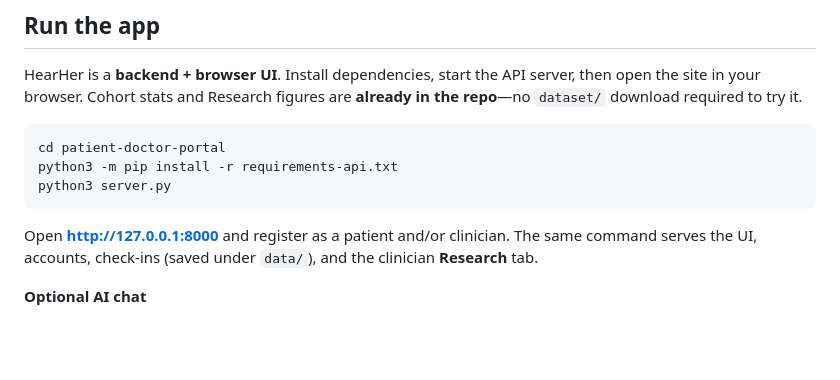
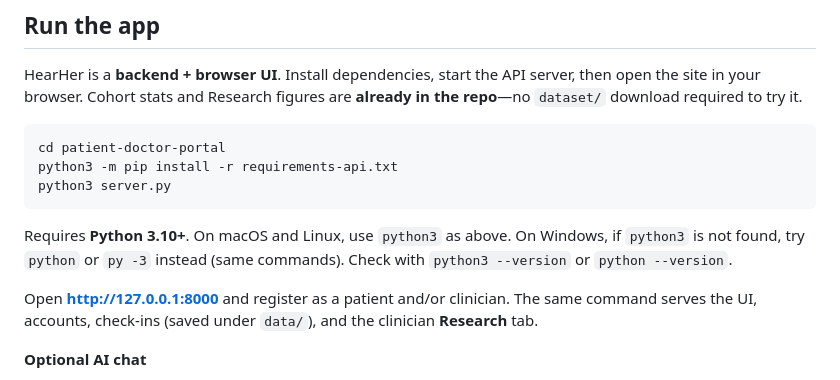
Before and after one commit to Yichen930/HearHer, a Markdown page: README.md, the part around the change. Rendered like a GitHub page; blank space fills up the shorter version.

Commit message:
Clarify python instructions in main README.

````diff
--- a/README.md
+++ b/README.md
@@ -36,6 +36,8 @@ cd patient-doctor-portal
 python3 -m pip install -r requirements-api.txt
 python3 server.py
 ```
+
+Requires **Python 3.10+**. On macOS and Linux, use `python3` as above. On Windows, if `python3` is not found, try `python` or `py -3` instead (same commands). Check with `python3 --version` or `python --version`.
 
 Open **http://127.0.0.1:8000** and register as a patient and/or clinician. The same command serves the UI, accounts, check-ins (saved under `data/`), and the clinician **Research** tab.
 
````
